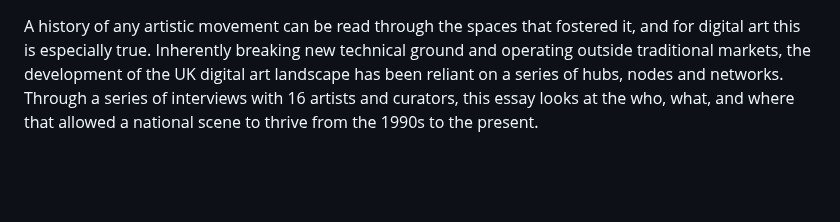
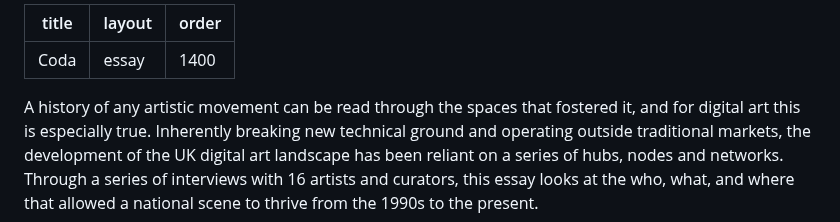
Before and after one commit to vanda/vam-publications-hubs-nodes-and-networks, a Markdown page: content/markdown/coda.md, the part around the change. Drawn GitHub-style; blank space fills up the shorter version.

```diff
--- a/content/markdown/coda.md
+++ b/content/markdown/coda.md
@@ -1,3 +1,9 @@
+---
+title: "Coda"
+layout: essay
+order: 1400
+---
+
 A history of any artistic movement can be read through the spaces that fostered it, and for digital art this is especially true. Inherently breaking new technical ground and operating outside traditional markets, the development of the UK digital art landscape has been reliant on a series of hubs, nodes and networks. Through a series of interviews with 16 artists and curators, this essay looks at the who, what, and where that allowed a national scene to thrive from the 1990s to the present.
 
 From grassroot instigators to institutional representatives, the individuals interviewed for this report present through their answers a picture of their personal experience within the field. At the same time it is important to highlight that while many of them are attached to specific art practices or movements, such as net art or media art, they do not necessarily call themselves digital artists or curators because the term is broad<sup>[^2]</sup>. The umbrella term ‘digital art’ is applied here in response to the V&A’s Digital Art Collection, on which this research is based, and in order to bring together practitioners from different artistic backgrounds. The interviewees were Heath Bunting, Ruth Catlow (Furtherfield), Alison Craighead (Thomson & Craighead), Sofia Crespo, Nina Davies, Marc Garrett (Furtherfield), Libby Heaney, Zaiba Jabbar (Hervisions), Keiken, Lawrence Lek, Irini Papadimitriou, Anna Ridler, Erica Scourti, Jon Thomson (Thomson & Craighead), Nye Thompson and Kay Watson (Serpentine Galleries).
```
